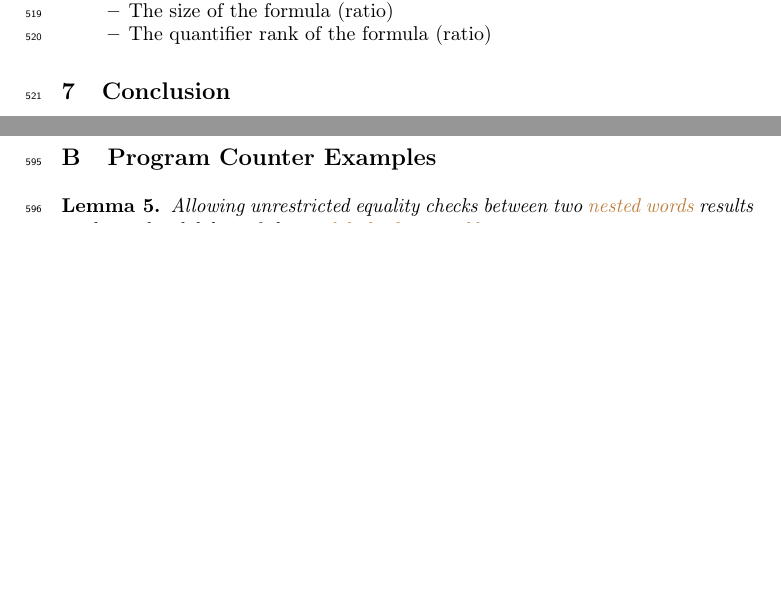
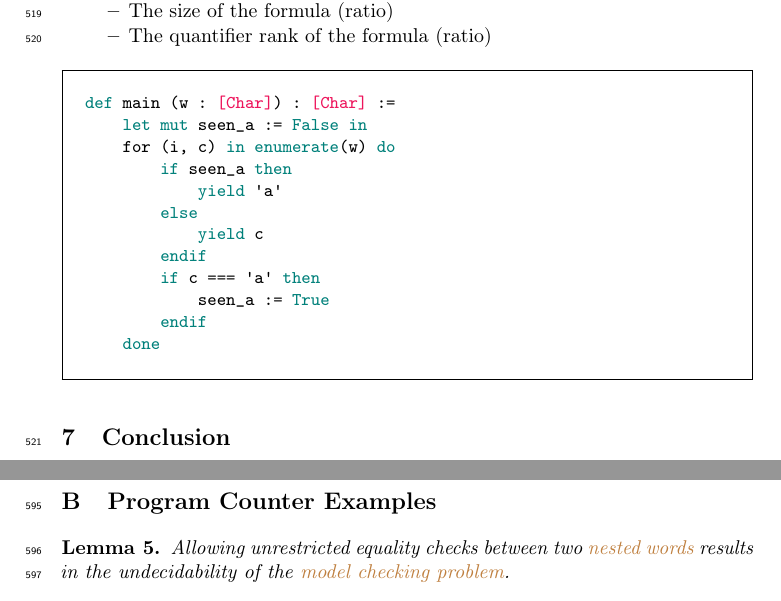
Before and after one commit to AliaumeL/polyregular-model-checking, a LaTeX paper (paper/polycheck.lncs.tex, which reads paper/lib/pandoc.tex, paper/src/benchmarks.tex): two parts of pages 18 and 19 of 24 before the commit and two parts of pages 18 and 21 of 24 after it, joined at a grey line, cut so that both start at the same text, the shorter picture padded with empty space. Compiled offline with pdfLaTeX; a LaTeX package or settings file that is missing is left out.

Commit message:
adding syntax highligthing for our code

```diff
--- a/paper/lib/pandoc.tex
+++ b/paper/lib/pandoc.tex
@@ -18,7 +18,7 @@
 \newcommand{\CommentVarTok}[1]{\textcolor{B4}{\textbf{\textit{#1}}}}
 \newcommand{\ConstantTok}[1]{\textcolor{A5}{#1}}
 \newcommand{\ControlFlowTok}[1]{\textcolor{A5}{\textbf{#1}}}
-\newcommand{\DataTypeTok}[1]{\textcolor{0.56,0.13,0.00}{#1}}
+\newcommand{\DataTypeTok}[1]{\textcolor{B2}{#1}}
 \newcommand{\DecValTok}[1]{\textcolor{0.25,0.63,0.44}{#1}}
 \newcommand{\DocumentationTok}[1]{\textcolor{0.73,0.13,0.13}{\textit{#1}}}
 \newcommand{\ErrorTok}[1]{\textcolor{A2}{\textbf{#1}}}
--- a/paper/src/benchmarks.tex
+++ b/paper/src/benchmarks.tex
@@ -171,3 +171,21 @@
             \item The quantifier rank of the formula (ratio)
         \end{itemize}
 \end{description}
+
+
+\begin{Shaded}
+\begin{Highlighting}[]
+\KeywordTok{def}\NormalTok{ main (w : }\DataTypeTok{[Char]}\NormalTok{) : }\DataTypeTok{[Char]}\NormalTok{ := }
+    \KeywordTok{let} \KeywordTok{mut}\NormalTok{ seen\_a := }\KeywordTok{False} \KeywordTok{in}
+\NormalTok{    for (i, c) }\KeywordTok{in} \KeywordTok{enumerate}\NormalTok{(w) }\KeywordTok{do}
+        \KeywordTok{if}\NormalTok{ seen\_a }\KeywordTok{then}
+            \KeywordTok{yield}\NormalTok{ \textquotesingle{}a\textquotesingle{}}
+        \KeywordTok{else}
+            \KeywordTok{yield}\NormalTok{ c}
+        \KeywordTok{endif}
+        \KeywordTok{if}\NormalTok{ c === \textquotesingle{}a\textquotesingle{} }\KeywordTok{then}
+\NormalTok{            seen\_a := }\KeywordTok{True}
+        \KeywordTok{endif}
+    \KeywordTok{done}
+\end{Highlighting}
+\end{Shaded}
```
Also changed, not shown: paper/polycheck.lncs.tex (+1 -1 lines), 2 other files.
